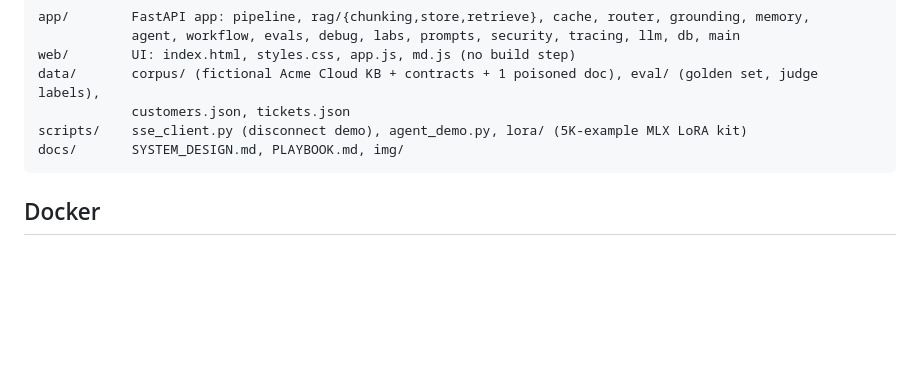
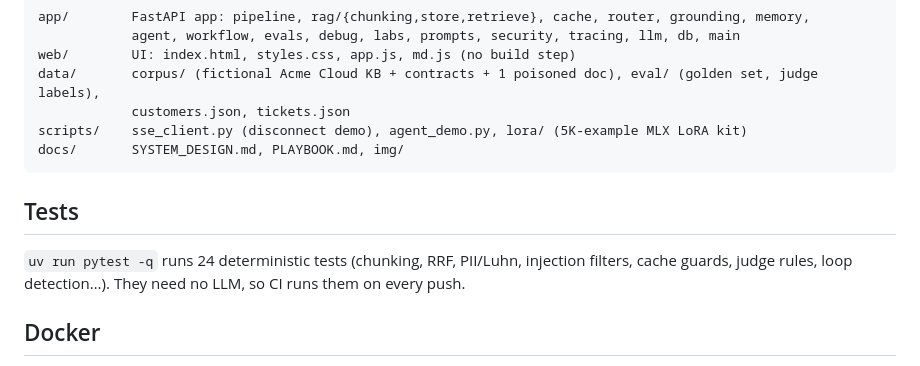
Before and after one commit to Divesh-Kumar-Chordia/localai-forge, a Markdown page: README.md, the part around one of its changes. Drawn GitHub-style; blank space fills up the shorter version.

Commit message:
README: CI badge and tests section
Co-Authored-By: Claude Opus 5.5 <noreply@anthropic.com>

````diff
--- a/README.md
+++ b/README.md
@@ -98,6 +100,9 @@ scripts/    sse_client.py (disconnect demo), agent_demo.py, lora/ (5K-example ML
 docs/       SYSTEM_DESIGN.md, PLAYBOOK.md, img/
 ```
 
+## Tests
+`uv run pytest -q` runs 24 deterministic tests (chunking, RRF, PII/Luhn, injection filters, cache guards, judge rules, loop detection…). They need no LLM, so CI runs them on every push.
+
 ## Docker
 `docker compose up --build` runs the app in a container and talks to Ollama on the host. Ollama inside Docker on macOS has no GPU access and would run on CPU.
 
````
Also changed, not shown: other parts of README.md (+2 -0 lines).
